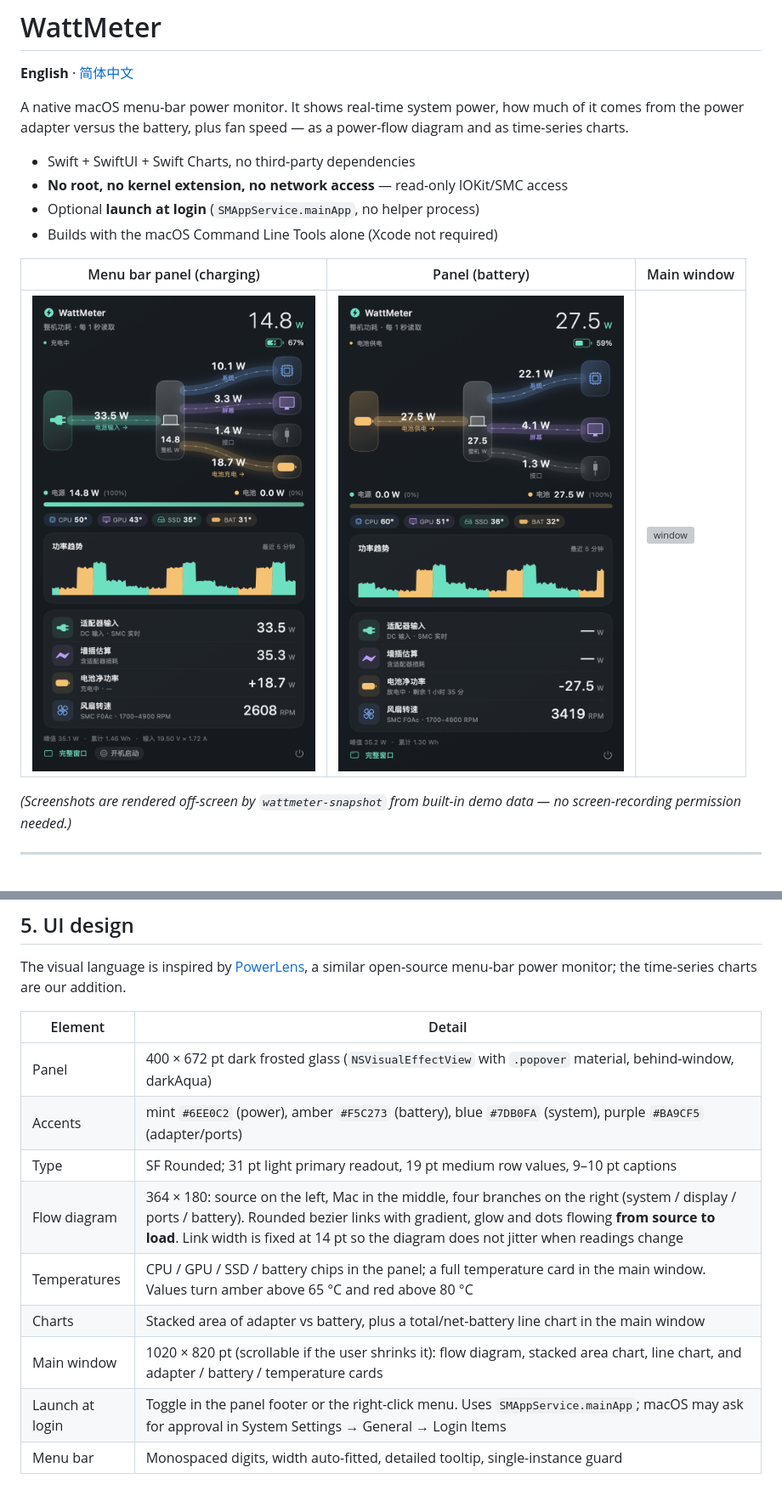
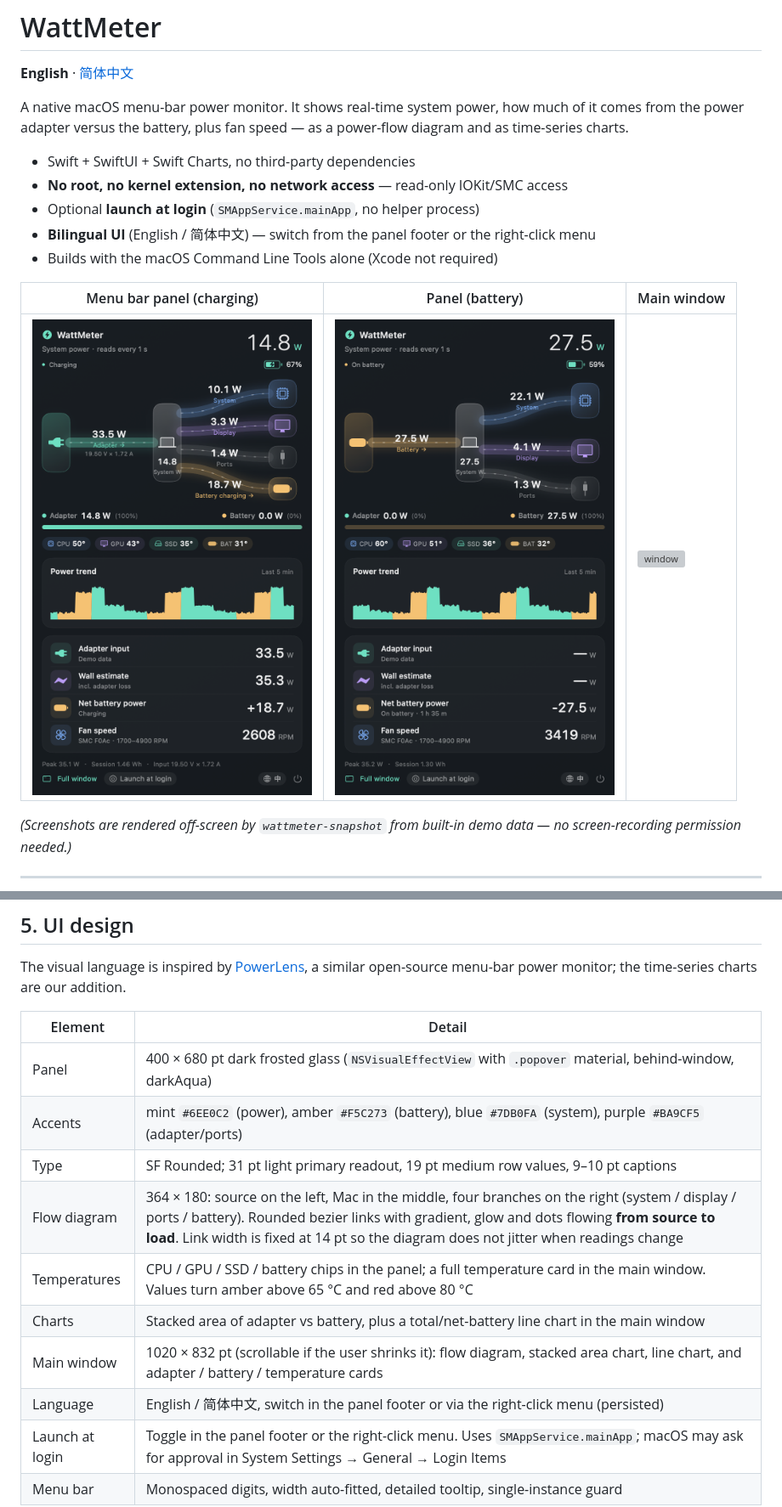
Before and after one commit to albertz-source/WattMeter, a Markdown page: README.md, 2 parts joined by grey strips. Shown at 85% size. Rendered like a GitHub page; pictures changed too: docs/preview-panel-battery.png, docs/preview-panel.png; blank space fills up the shorter version; grey boxes are pictures that could not be loaded.

```diff
--- a/README.md
+++ b/README.md
@@ -7,6 +7,7 @@ A native macOS menu-bar power monitor. It shows real-time system power, how much
 - Swift + SwiftUI + Swift Charts, no third-party dependencies
 - **No root, no kernel extension, no network access** — read-only IOKit/SMC access
 - Optional **launch at login** (`SMAppService.mainApp`, no helper process)
+- **Bilingual UI** (English / 简体中文) — switch from the panel footer or the right-click menu
 - Builds with the macOS Command Line Tools alone (Xcode not required)
 
 | Menu bar panel (charging) | Panel (battery) | Main window |
@@ -134,13 +135,14 @@ The visual language is inspired by [PowerLens](https://github.com/kinghhhin-desi
 
 | Element | Detail |
 | --- | --- |
-| Panel | 400 × 672 pt dark frosted glass (`NSVisualEffectView` with `.popover` material, behind-window, darkAqua) |
+| Panel | 400 × 680 pt dark frosted glass (`NSVisualEffectView` with `.popover` material, behind-window, darkAqua) |
 | Accents | mint `#6EE0C2` (power), amber `#F5C273` (battery), blue `#7DB0FA` (system), purple `#BA9CF5` (adapter/ports) |
 | Type | SF Rounded; 31 pt light primary readout, 19 pt medium row values, 9–10 pt captions |
 | Flow diagram | 364 × 180: source on the left, Mac in the middle, four branches on the right (system / display / ports / battery). Rounded bezier links with gradient, glow and dots flowing **from source to load**. Link width is fixed at 14 pt so the diagram does not jitter when readings change |
 | Temperatures | CPU / GPU / SSD / battery chips in the panel; a full temperature card in the main window. Values turn amber above 65 °C and red above 80 °C |
 | Charts | Stacked area of adapter vs battery, plus a total/net-battery line chart in the main window |
-| Main window | 1020 × 820 pt (scrollable if the user shrinks it): flow diagram, stacked area chart, line chart, and adapter / battery / temperature cards |
+| Main window | 1020 × 832 pt (scrollable if the user shrinks it): flow diagram, stacked area chart, line chart, and adapter / battery / temperature cards |
+| Language | English / 简体中文, switch in the panel footer or via the right-click menu (persisted) |
 | Launch at login | Toggle in the panel footer or the right-click menu. Uses `SMAppService.mainApp`; macOS may ask for approval in System Settings → General → Login Items |
 | Menu bar | Monospaced digits, width auto-fitted, detailed tooltip, single-instance guard |
 
```
Also changed, not shown: other parts of README.md (+1 -1 lines), README.zh-CN.md (+6 -4 lines), docs/preview-panel-battery-zh.png (added), docs/preview-panel-zh.png (added), 9 other files.
